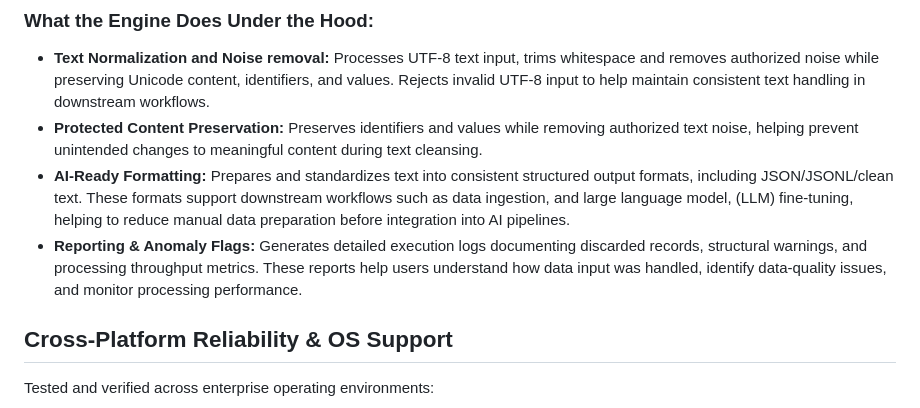
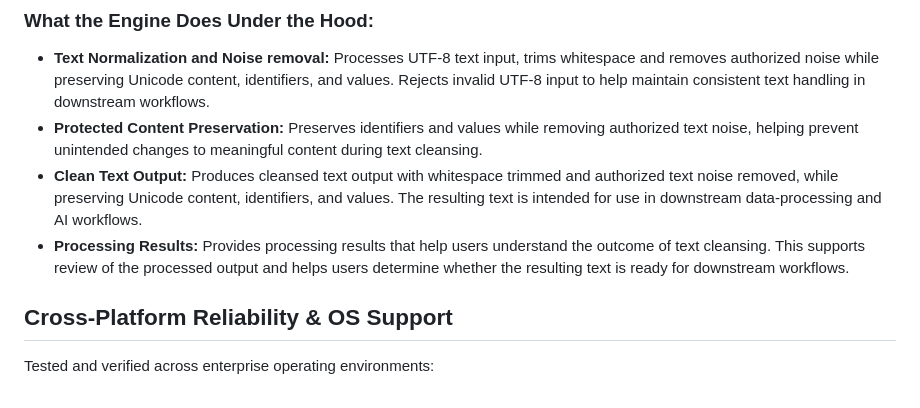
Before and after one commit to PunkiePal/HeadWater-AI-Digital-Products, a Markdown page: headwater_text_cleansing_engine.md, the part around the change. Rendered like a GitHub page.

```diff
--- a/headwater_text_cleansing_engine.md
+++ b/headwater_text_cleansing_engine.md
@@ -20,8 +20,8 @@ Headwater Text Cleansing Engine processes raw, inconsistently formatted input te
 
 * **Text Normalization and Noise removal:** Processes UTF-8 text input, trims whitespace and removes authorized noise while preserving Unicode content, identifiers, and values. Rejects invalid UTF-8 input to  help maintain consistent text handling in downstream workflows.
 * **Protected Content Preservation:** Preserves identifiers and values while removing authorized text noise, helping prevent unintended changes to meaningful content during text cleansing.
-* **AI-Ready Formatting:** Prepares and standardizes text into consistent structured output formats, including JSON/JSONL/clean text. These formats support downstream workflows such as data ingestion, and large language model, (LLM) fine-tuning, helping to reduce manual data preparation before integration into AI pipelines.
-* **Reporting & Anomaly Flags:** Generates detailed execution logs documenting discarded records, structural warnings, and processing throughput metrics. These reports help users understand how data input was handled, identify data-quality issues, and monitor processing performance.
+* **Clean Text Output:** Produces cleansed text output with whitespace trimmed and authorized text noise removed, while preserving Unicode content, identifiers, and values. The resulting text is intended for use in downstream data-processing and AI workflows.
+* **Processing Results:** Provides processing results that help users understand the outcome of text cleansing. This  supports review of the processed output and helps users determine whether the resulting text is ready for downstream workflows.
 
 ## Cross-Platform Reliability & OS Support
 
```
